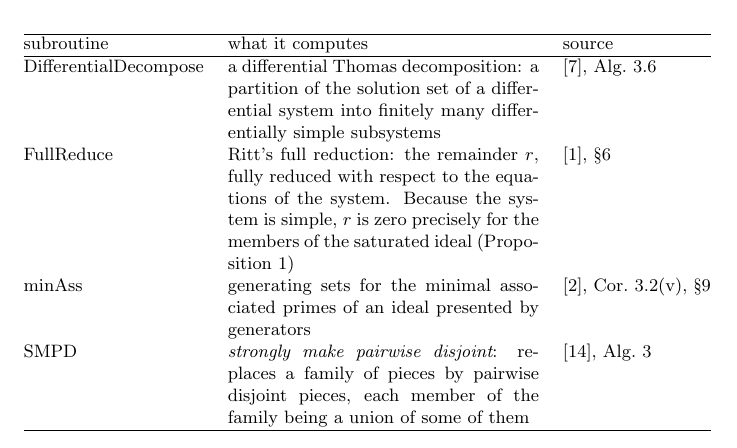
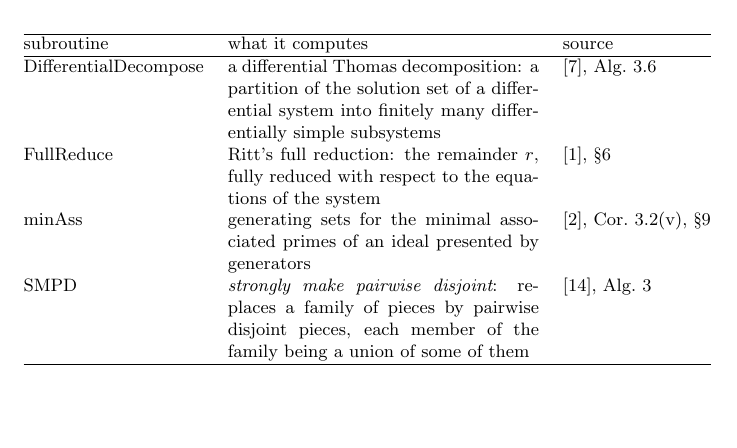
Before and after one commit to BrentBaccala/NewMethod, a LaTeX paper (NewMethod.tex): part of page 27 of 55, cut so that both start at the same text, the shorter picture padded with empty space. Compiled offline with pdfLaTeX.

Commit message:
NewMethod: shorten the description of the Reduce subroutine

```diff
--- a/NewMethod.tex
+++ b/NewMethod.tex
@@ -1724,9 +1724,7 @@ $\mathrm{DifferentialDecompose}$
   & \cite{ThomasDecomp}, Alg.~3.6 \\[3pt]
 $\mathrm{FullReduce}$
   & Ritt's full reduction: the remainder $r$, fully reduced with respect to the
-    equations of the system.  Because the system is simple, $r$ is zero
-    precisely for the members of the saturated ideal
-    (Proposition~\ref{prop:simple-membership})
+    equations of the system
   & \cite{Ritt}, \S6 \\[3pt]
 $\mathrm{minAss}$
   & generating sets for the minimal associated primes of an ideal presented by
```
